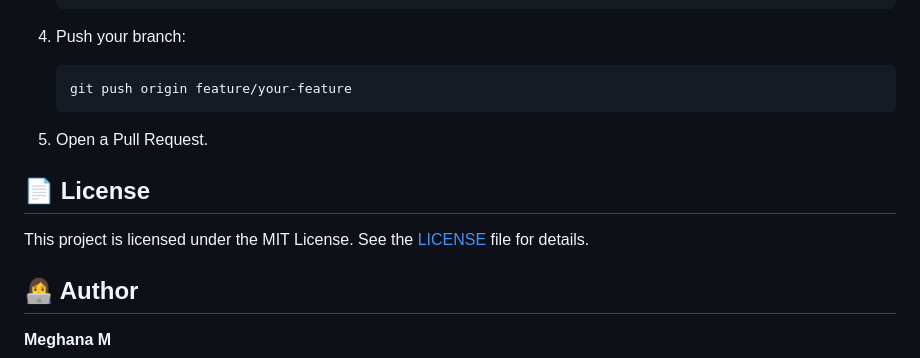
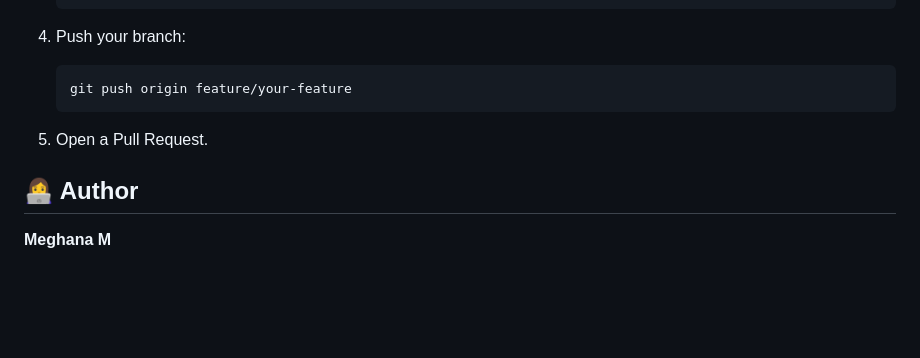
Before and after one commit to Megh24m/JOB-CONNECT, a Markdown page: README.md, the part around the change. Drawn GitHub-style; blank space fills up the shorter version.

```diff
--- a/README.md
+++ b/README.md
@@ -190,10 +190,6 @@ Contributions are welcome! For major changes, please open an issue to discuss yo
 
 5. Open a Pull Request.
 
-## 📄 License
-
-This project is licensed under the MIT License. See the [LICENSE](LICENSE) file for details.
-
 ## 👩‍💻 Author
 
 **Meghana M**
```
